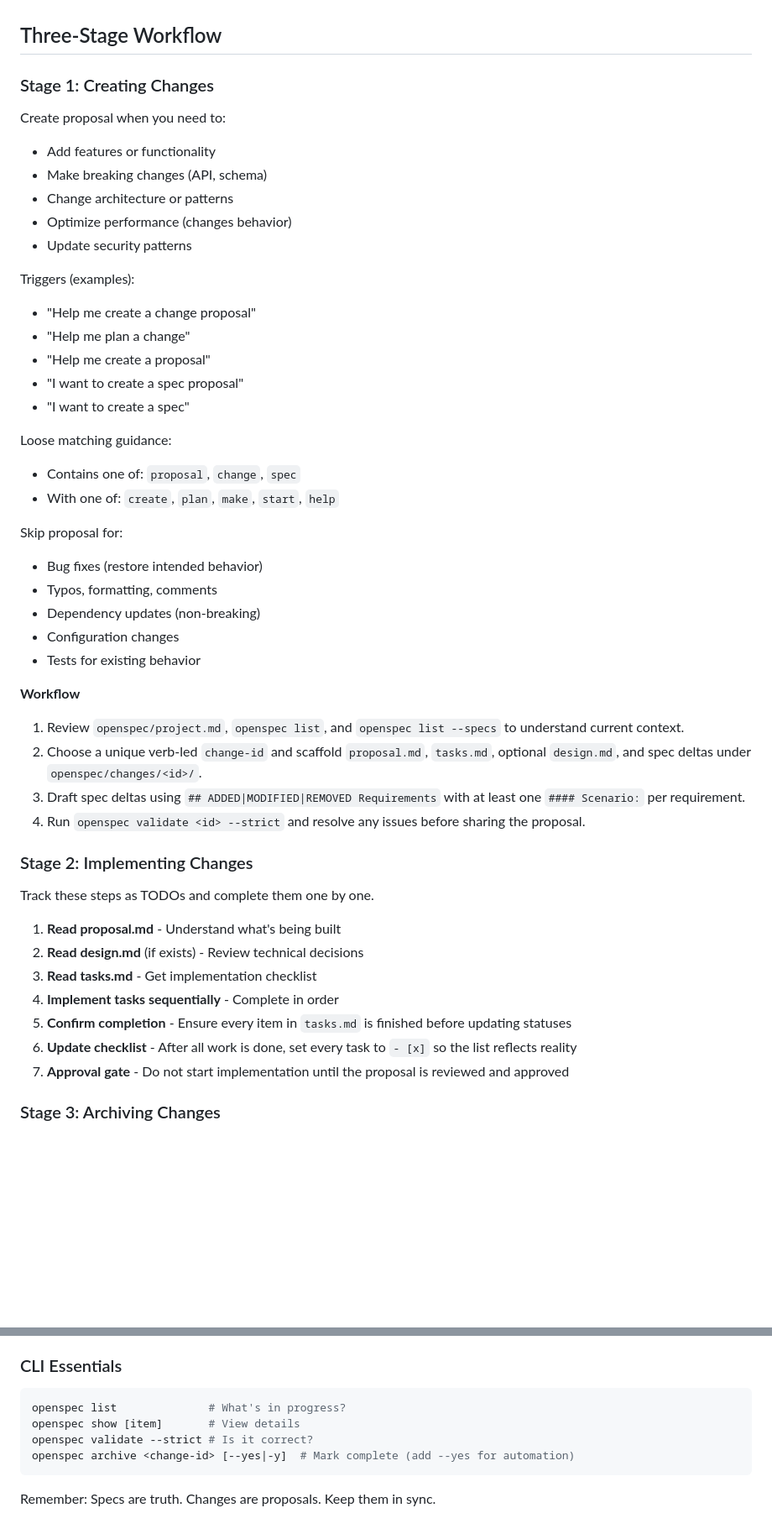
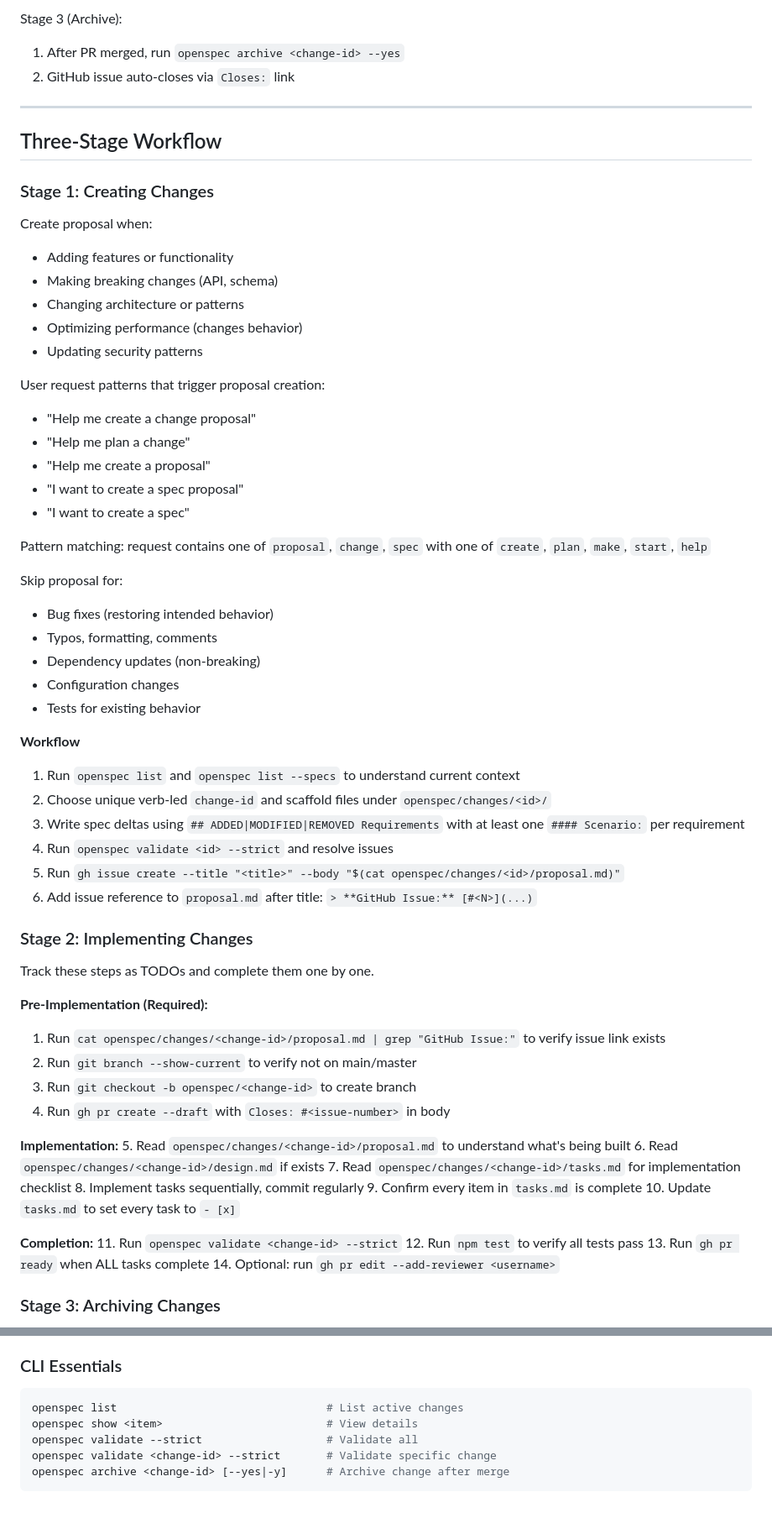
Before and after one commit to fluent-check/fluent-check, a Markdown page: openspec/AGENTS.md, 2 parts joined by grey strips. Shown at 84% size. Drawn GitHub-style; blank space fills up the shorter version.

Commit message:
Overhaul AGENTS.md, adding specific gh instructions.

````diff
--- a/openspec/AGENTS.md
+++ b/openspec/AGENTS.md
@@ -14,46 +168,64 @@ Instructions for AI coding assistants using OpenSpec for spec-driven development
+Stage 3 (Archive):
+1. After PR merged, run `openspec archive <change-id> --yes`
+2. GitHub issue auto-closes via `Closes:` link
+
+---
 
 ## Three-Stage Workflow
 
 ### Stage 1: Creating Changes
-Create proposal when you need to:
-- Add features or functionality
-- Make breaking changes (API, schema)
-- Change architecture or patterns
-- Optimize performance (changes behavior)
-- Update security patterns
+Create proposal when:
+- Adding features or functionality
+- Making breaking changes (API, schema)
+- Changing architecture or patterns
+- Optimizing performance (changes behavior)
+- Updating security patterns
 
-Triggers (examples):
+User request patterns that trigger proposal creation:
 - "Help me create a change proposal"
 - "Help me plan a change"
 - "Help me create a proposal"
 - "I want to create a spec proposal"
 - "I want to create a spec"
 
-Loose matching guidance:
-- Contains one of: `proposal`, `change`, `spec`
-- With one of: `create`, `plan`, `make`, `start`, `help`
+Pattern matching: request contains one of `proposal`, `change`, `spec` with one of `create`, `plan`, `make`, `start`, `help`
 
 Skip proposal for:
-- Bug fixes (restore intended behavior)
+- Bug fixes (restoring intended behavior)
 - Typos, formatting, comments
 - Dependency updates (non-breaking)
 - Configuration changes
 - Tests for existing behavior
 
 **Workflow**
-1. Review `openspec/project.md`, `openspec list`, and `openspec list --specs` to understand current context.
-2. Choose a unique verb-led `change-id` and scaffold `proposal.md`, `tasks.md`, optional `design.md`, and spec deltas under `openspec/changes/<id>/`.
-3. Draft spec deltas using `## ADDED|MODIFIED|REMOVED Requirements` with at least one `#### Scenario:` per requirement.
-4. Run `openspec validate <id> --strict` and resolve any issues before sharing the proposal.
+1. Run `openspec list` and `openspec list --specs` to understand current context
+2. Choose unique verb-led `change-id` and scaffold files under `openspec/changes/<id>/`
+3. Write spec deltas using `## ADDED|MODIFIED|REMOVED Requirements` with at least one `#### Scenario:` per requirement
+4. Run `openspec validate <id> --strict` and resolve issues
+5. Run `gh issue create --title "<title>" --body "$(cat openspec/changes/<id>/proposal.md)"`
+6. Add issue reference to `proposal.md` after title: `> **GitHub Issue:** [#<N>](...)`
 
 ### Stage 2: Implementing Changes
 Track these steps as TODOs and complete them one by one.
-1. **Read proposal.md** - Understand what's being built
-2. **Read design.md** (if exists) - Review technical decisions
-3. **Read tasks.md** - Get implementation checklist
-4. **Implement tasks sequentially** - Complete in order
-5. **Confirm completion** - Ensure every item in `tasks.md` is finished before updating statuses
-6. **Update checklist** - After all work is done, set every task to `- [x]` so the list reflects reality
-7. **Approval gate** - Do not start implementation until the proposal is reviewed and approved
+
+**Pre-Implementation (Required):**
+1. Run `cat openspec/changes/<change-id>/proposal.md | grep "GitHub Issue:"` to verify issue link exists
+2. Run `git branch --show-current` to verify not on main/master
+3. Run `git checkout -b openspec/<change-id>` to create branch
+4. Run `gh pr create --draft` with `Closes: #<issue-number>` in body
+
+**Implementation:**
+5. Read `openspec/changes/<change-id>/proposal.md` to understand what's being built
+6. Read `openspec/changes/<change-id>/design.md` if exists
+7. Read `openspec/changes/<change-id>/tasks.md` for implementation checklist
+8. Implement tasks sequentially, commit regularly
+9. Confirm every item in `tasks.md` is complete
+10. Update `tasks.md` to set every task to `- [x]`
+
+**Completion:**
+11. Run `openspec validate <change-id> --strict`
+12. Run `npm test` to verify all tests pass
+13. Run `gh pr ready` when ALL tasks complete
+14. Optional: run `gh pr edit --add-reviewer <username>`
 
 ### Stage 3: Archiving Changes
@@ -447,10 +646,9 @@ Only add complexity with:
 
 ### CLI Essentials
 ```bash
-openspec list              # What's in progress?
-openspec show [item]       # View details
-openspec validate --strict # Is it correct?
-openspec archive <change-id> [--yes|-y]  # Mark complete (add --yes for automation)
+openspec list                                # List active changes
+openspec show <item>                         # View details
+openspec validate --strict                   # Validate all
+openspec validate <change-id> --strict       # Validate specific change
+openspec archive <change-id> [--yes|-y]      # Archive change after merge
 ```
-
-Remember: Specs are truth. Changes are proposals. Keep them in sync.
````
Also changed, not shown: other parts of openspec/AGENTS.md (+253 -72 lines).
